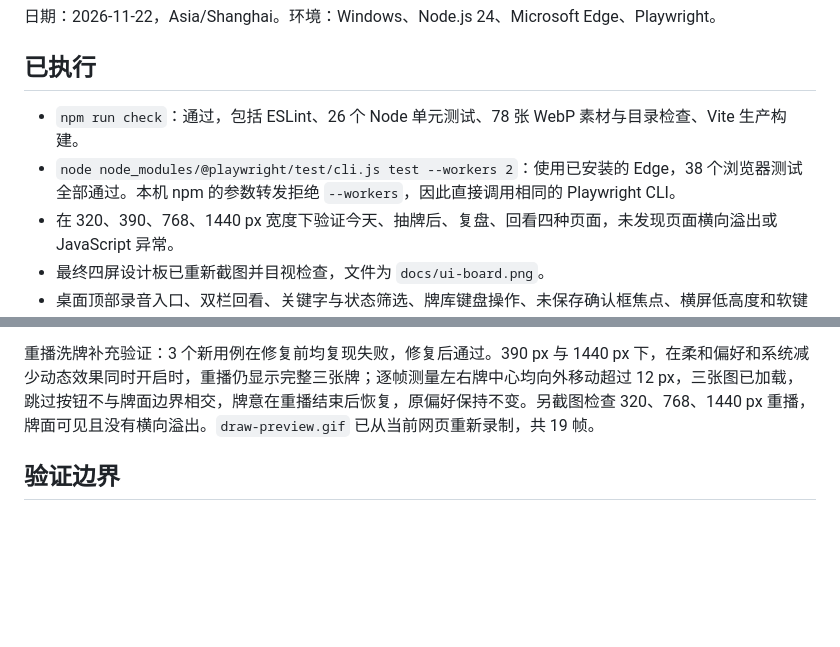
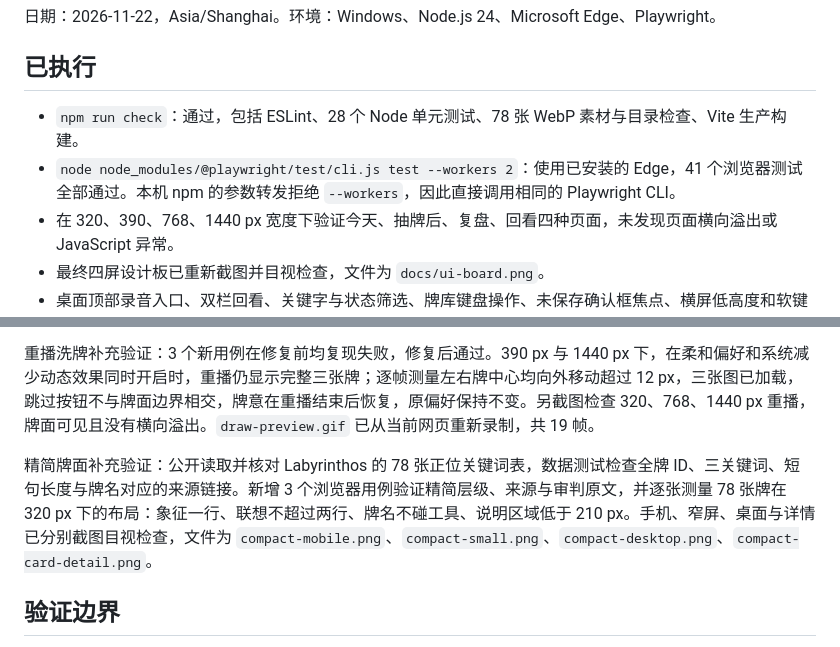
Before and after one commit to AvaliableEndless/tarot-diary, a Markdown page: docs/verification.md, 2 parts joined by grey strips. Rendered like a GitHub page; blank space fills up the shorter version.

```diff
--- a/docs/verification.md
+++ b/docs/verification.md
@@ -4,8 +4,8 @@
 
 ## 已执行
 
-- `npm run check`：通过，包括 ESLint、26 个 Node 单元测试、78 张 WebP 素材与目录检查、Vite 生产构建。
-- `node node_modules/@playwright/test/cli.js test --workers 2`：使用已安装的 Edge，38 个浏览器测试全部通过。本机 npm 的参数转发拒绝 `--workers`，因此直接调用相同的 Playwright CLI。
+- `npm run check`：通过，包括 ESLint、28 个 Node 单元测试、78 张 WebP 素材与目录检查、Vite 生产构建。
+- `node node_modules/@playwright/test/cli.js test --workers 2`：使用已安装的 Edge，41 个浏览器测试全部通过。本机 npm 的参数转发拒绝 `--workers`，因此直接调用相同的 Playwright CLI。
 - 在 320、390、768、1440 px 宽度下验证今天、抽牌后、复盘、回看四种页面，未发现页面横向溢出或 JavaScript 异常。
 - 最终四屏设计板已重新截图并目视检查，文件为 `docs/ui-board.png`。
 - 桌面顶部录音入口、双栏回看、关键字与状态筛选、牌库键盘操作、未保存确认框焦点、横屏低高度和软键盘视口均有专门的浏览器用例。手机回看首屏显示一条完整记录，筛选栏按需展开。效果图为 `docs/desktop.png`、`docs/mobile-record.png` 和 `docs/mobile-history.png`。
@@ -29,6 +29,8 @@
 
 重播洗牌补充验证：3 个新用例在修复前均复现失败，修复后通过。390 px 与 1440 px 下，在柔和偏好和系统减少动态效果同时开启时，重播仍显示完整三张牌；逐帧测量左右牌中心均向外移动超过 12 px，三张图已加载，跳过按钮不与牌面边界相交，牌意在重播结束后恢复，原偏好保持不变。另截图检查 320、768、1440 px 重播，牌面可见且没有横向溢出。`draw-preview.gif` 已从当前网页重新录制，共 19 帧。
 
+精简牌面补充验证：公开读取并核对 Labyrinthos 的 78 张正位关键词表，数据测试检查全牌 ID、三关键词、短句长度与牌名对应的来源链接。新增 3 个浏览器用例验证精简层级、来源与审判原文，并逐张测量 78 张牌在 320 px 下的布局：象征一行、联想不超过两行、牌名不碰工具、说明区域低于 210 px。手机、窄屏、桌面与详情已分别截图目视检查，文件为 `compact-mobile.png`、`compact-small.png`、`compact-desktop.png`、`compact-card-detail.png`。
+
 ## 验证边界
 
 测试麦克风不代表真人语音识别效果。华为云 ASR、AI 提炼、账户与同步、通知、硬件和真实手机兼容性尚未接入或验证。单元与浏览器测试不作为这些能力的完成证明。
```
Also changed, not shown: README.md (+2 -0 lines), apps/web/README.md (+3 -1 lines), docs/card-content.md (added, +30 -0 lines), docs/compact-card-detail.png (added), docs/compact-desktop.png (added), docs/compact-mobile.png (added), docs/compact-small.png (added), docs/ui-board.png, 10 other files.
